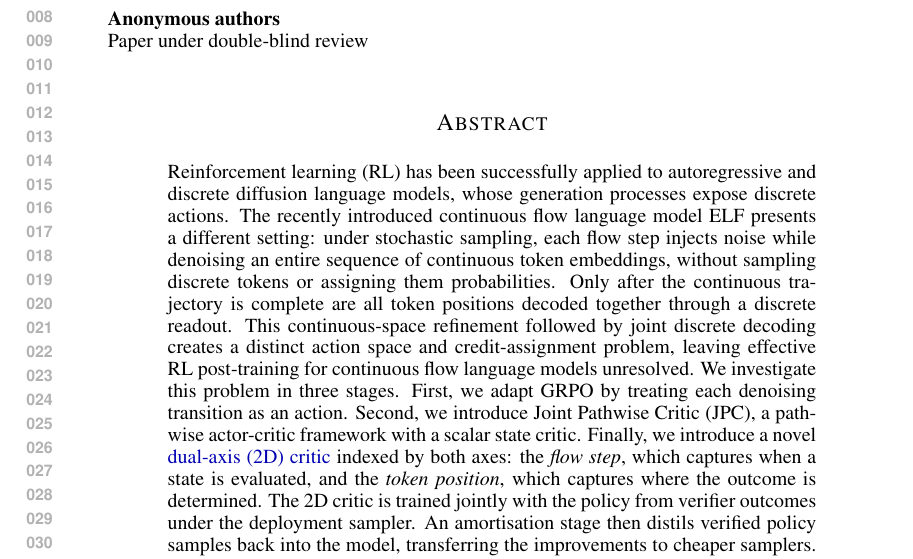
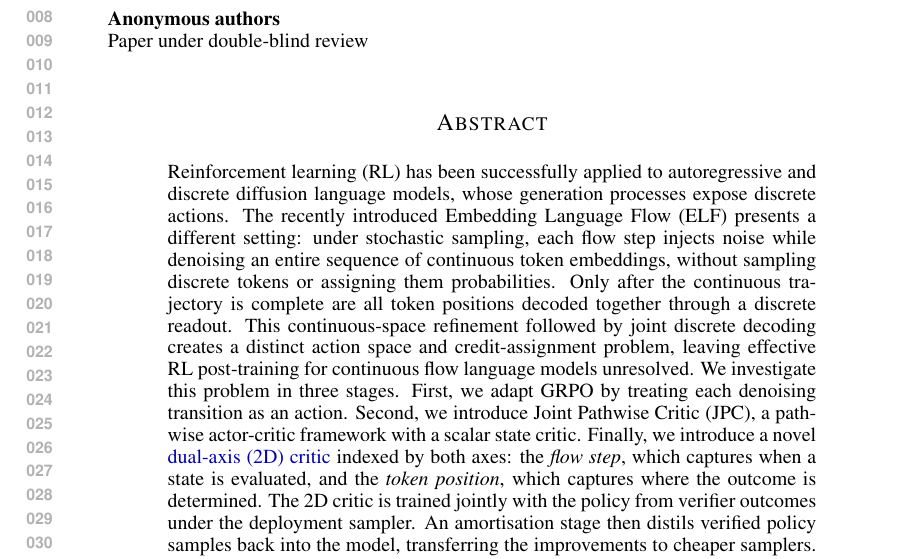
Before and after one commit to XUHAN314/cfrl_paper, a LaTeX paper (main.tex, which reads sections/0_abstract.tex): part of page 1 of 27, cut so that both start at the same text. Compiled offline with pdfLaTeX.

Commit message:
abstract

```diff
--- a/sections/0_abstract.tex
+++ b/sections/0_abstract.tex
@@ -1,3 +1,3 @@
 \begin{abstract}
-Reinforcement learning (RL) has been successfully applied to autoregressive and discrete diffusion language models, whose generation processes expose discrete actions. The recently introduced continuous flow language model ELF presents a different setting: under stochastic sampling, each flow step injects noise while denoising an entire sequence of continuous token embeddings, without sampling discrete tokens or assigning them probabilities. Only after the continuous trajectory is complete are all token positions decoded together through a discrete readout. This continuous-space refinement followed by joint discrete decoding creates a distinct action space and credit-assignment problem, leaving effective RL post-training for continuous flow language models unresolved. We investigate this problem in three stages. First, we adapt GRPO by treating each denoising transition as an action. Second, we introduce Joint Pathwise Critic (JPC), a pathwise actor-critic framework with a scalar state critic. Finally, we introduce a novel \hl{dual-axis (2D) critic} indexed by both axes: the \emph{flow step}, which captures when a state is evaluated, and the \emph{token position}, which captures where the outcome is determined. The 2D critic is trained jointly with the policy from verifier outcomes under the deployment sampler. An amortisation stage then distils verified policy samples back into the model, transferring the improvements to cheaper samplers. Across four verifiable reasoning tasks, our JPC-2D framework provides, to our knowledge, the first reliable RL-driven improvement of a continuous flow language model, while its score-function and scalar-critic variants yield smaller or less consistent gains.
+Reinforcement learning (RL) has been successfully applied to autoregressive and discrete diffusion language models, whose generation processes expose discrete actions. The recently introduced Embedding Language Flow (ELF) presents a different setting: under stochastic sampling, each flow step injects noise while denoising an entire sequence of continuous token embeddings, without sampling discrete tokens or assigning them probabilities. Only after the continuous trajectory is complete are all token positions decoded together through a discrete readout. This continuous-space refinement followed by joint discrete decoding creates a distinct action space and credit-assignment problem, leaving effective RL post-training for continuous flow language models unresolved. We investigate this problem in three stages. First, we adapt GRPO by treating each denoising transition as an action. Second, we introduce Joint Pathwise Critic (JPC), a pathwise actor-critic framework with a scalar state critic. Finally, we introduce a novel \hl{dual-axis (2D) critic} indexed by both axes: the \emph{flow step}, which captures when a state is evaluated, and the \emph{token position}, which captures where the outcome is determined. The 2D critic is trained jointly with the policy from verifier outcomes under the deployment sampler. An amortisation stage then distils verified policy samples back into the model, transferring the improvements to cheaper samplers. Across four verifiable reasoning tasks, our JPC-2D framework provides, to our knowledge, the first reliable RL-driven improvement of a continuous flow language model, while its score-function and scalar-critic variants yield smaller or less consistent gains.
 \end{abstract}
```
Also changed, not shown: main.pdf.
